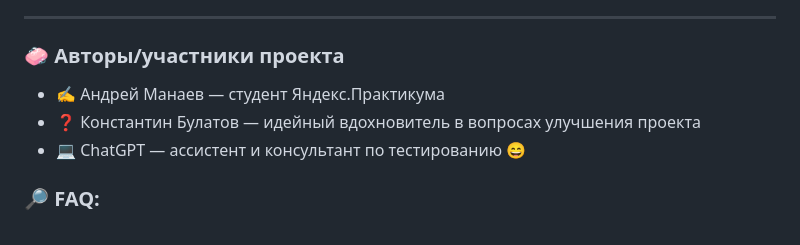
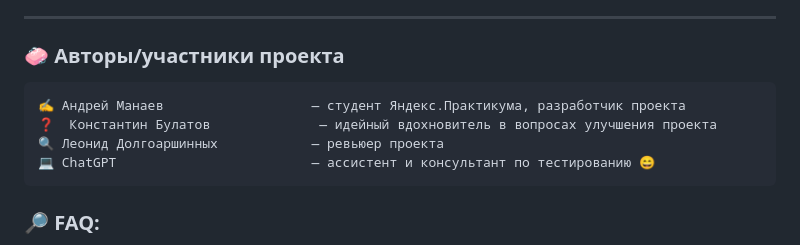
Before and after one commit to BoCXoD-man/Sprint_6, a Markdown page: README.md, the part around the change. GitHub-like rendering.

Commit message:
update README: Change in the authors composition

````diff
--- a/README.md
+++ b/README.md
@@ -93,9 +93,12 @@ allure serve allure-results # (Альтернатива пунктам 2 и 3)
 
 ### 🧼 Авторы/участники проекта
 
-* ✍️ Андрей Манаев                — студент Яндекс.Практикума
-* ❓  Константин Булатов           — идейный вдохновитель в вопросах улучшения проекта
-* 💻 ChatGPT                      — ассистент и консультант по тестированию 😄
+```text
+✍️ Андрей Манаев                   — студент Яндекс.Практикума, разработчик проекта
+❓  Константин Булатов              — идейный вдохновитель в вопросах улучшения проекта
+🔍 Леонид Долгоаршинных            — ревьюер проекта
+💻 ChatGPT                         — ассистент и консультант по тестированию 😄
+```
 
 ### 🔎 FAQ:
 
````
